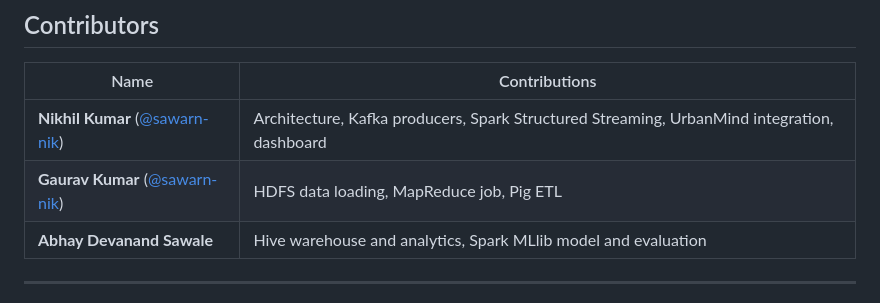
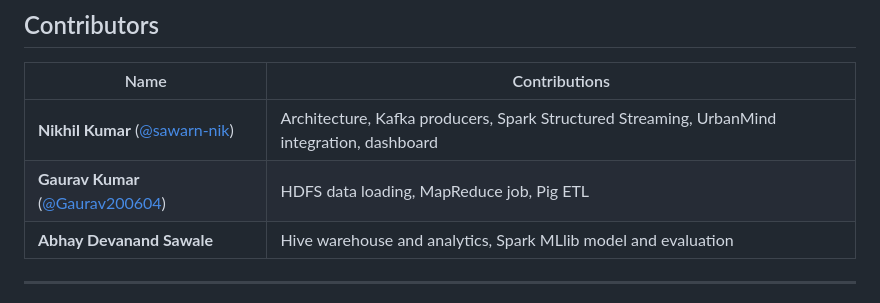
Before and after one commit to sawarn-nik/UrbanMind-BigData, a Markdown page: README.md, the part around the change. Rendered like a GitHub page.

Commit message:
Fix GitHub link for Gaurav Kumar

```diff
--- a/README.md
+++ b/README.md
@@ -208,7 +208,7 @@ cd app && uvicorn api:app --port 8000
 | Name | Contributions |
 |---|---|
 | **Nikhil Kumar** ([@sawarn-nik](https://github.com/sawarn-nik)) | Architecture, Kafka producers, Spark Structured Streaming, UrbanMind integration, dashboard |
-| **Gaurav Kumar** ([@sawarn-nik](https://github.com/Gaurav200604))| HDFS data loading, MapReduce job, Pig ETL |
+| **Gaurav Kumar** ([@Gaurav200604](https://github.com/Gaurav200604))| HDFS data loading, MapReduce job, Pig ETL |
 | **Abhay Devanand Sawale** | Hive warehouse and analytics, Spark MLlib model and evaluation |
 
 ---
```
